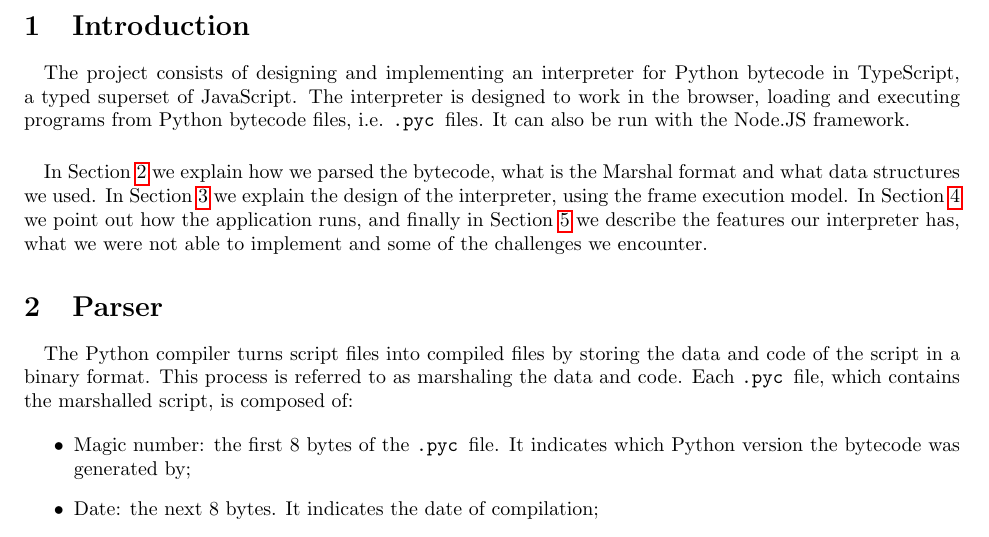
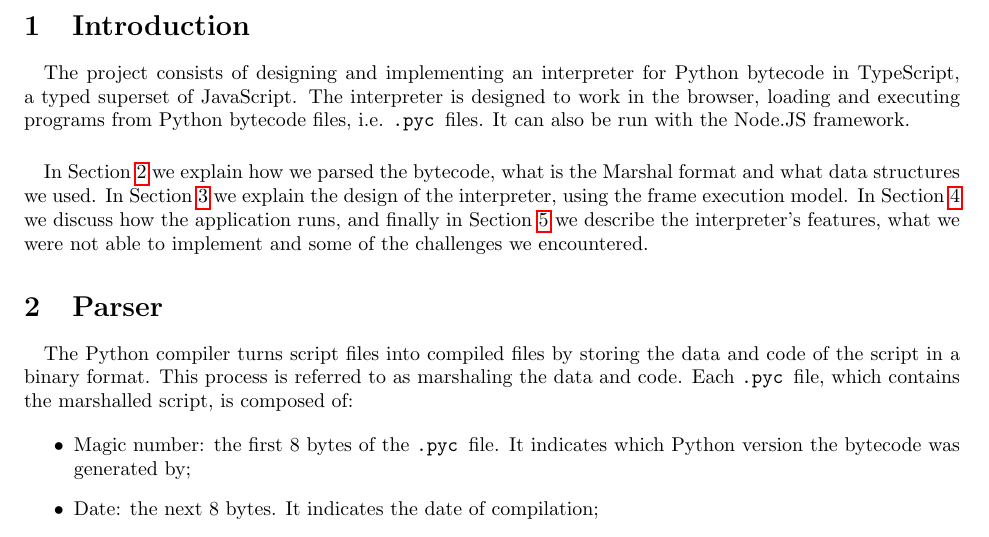
Before and after one commit to Solumin/Systems630-Project1, a LaTeX document (doc/report/project_report.tex): part of page 1 of 7, cut so that both start at the same text. Compiled offline with pdfLaTeX.

Commit message:
Final proofreading

```diff
--- a/doc/report/project_report.tex
+++ b/doc/report/project_report.tex
@@ -81,7 +81,7 @@ Instructor: Professor Emery Berger % Instructor/supervisor
 The project consists of designing and implementing an interpreter for Python bytecode in TypeScript, a typed superset of JavaScript. The interpreter is designed to work in the browser, loading and executing programs from Python bytecode files, i.e. \pyc files. It can also be run with the Node.JS framework.
 
 \paragraph{}
-In Section~\ref{parser} we explain how we parsed the bytecode, what is the Marshal format and what data structures we used. In Section~\ref{interpreter} we explain the design of the interpreter, using the frame execution model. In Section~\ref{using interpreter} we point out how the application runs, and finally in Section~\ref{results} we describe the features our interpreter has, what we were not able to implement and some of the challenges we encounter.
+In Section~\ref{parser} we explain how we parsed the bytecode, what is the Marshal format and what data structures we used. In Section~\ref{interpreter} we explain the design of the interpreter, using the frame execution model. In Section~\ref{using interpreter} we discuss how the application runs, and finally in Section~\ref{results} we describe the interpreter's features, what we were not able to implement and some of the challenges we encountered.
 
 \section{Parser}\label{parser}
 
```
